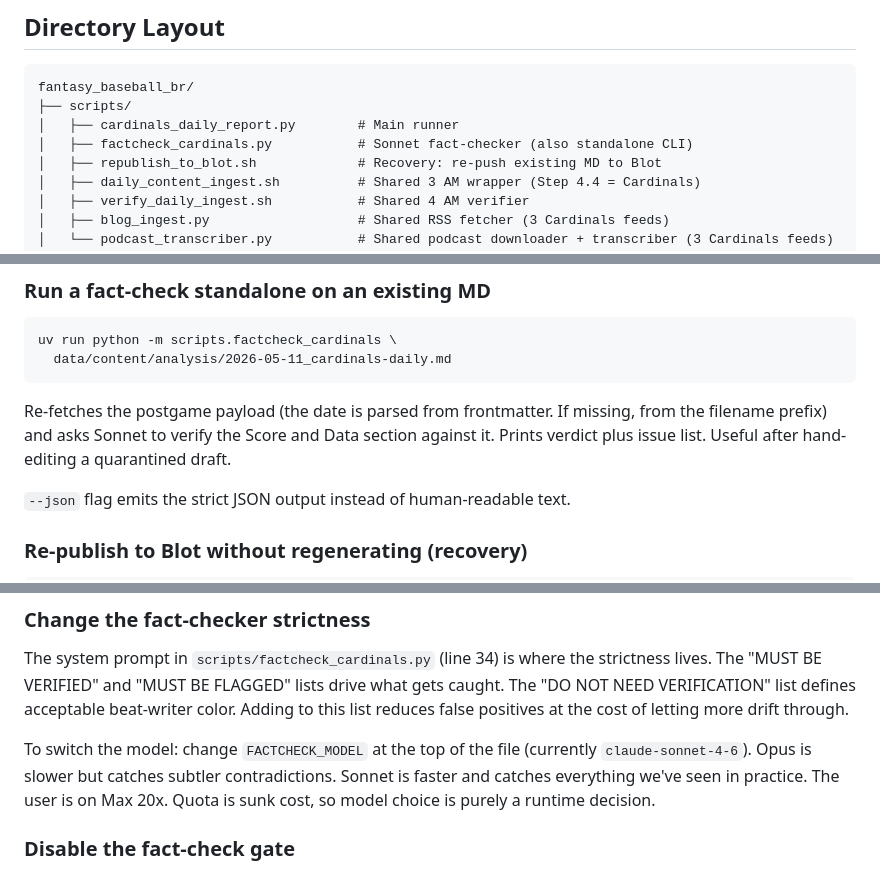
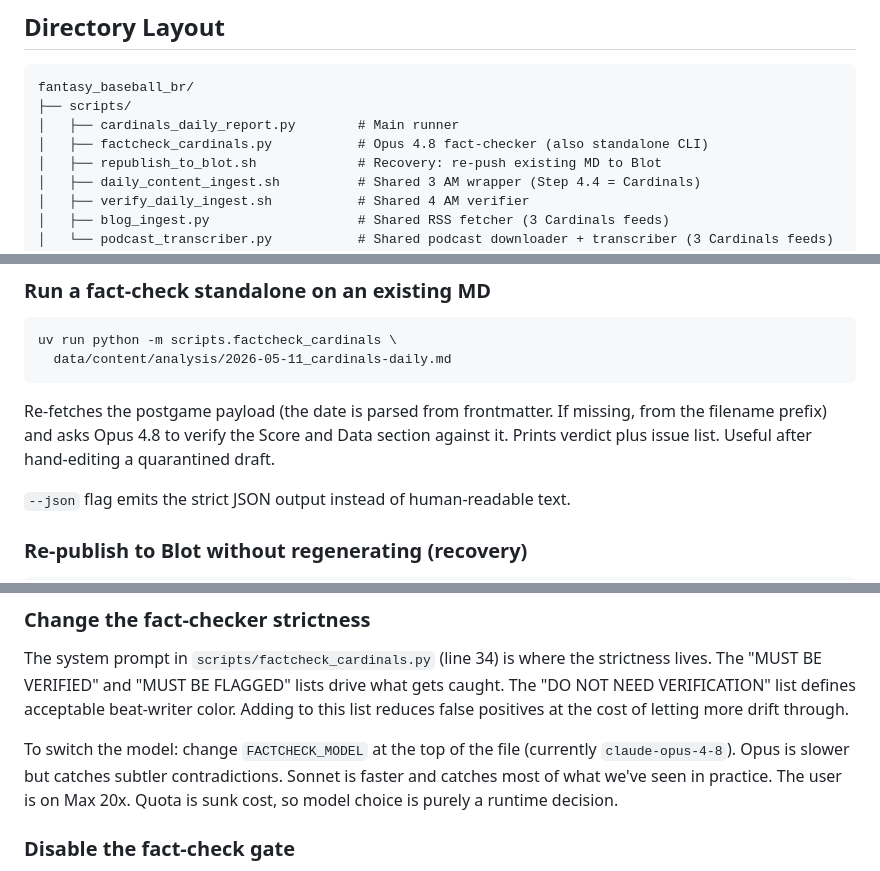
Before and after one commit to brianrenshaw/caught_stealing, a Markdown page: docs/cardinals-digest-process-doc.md, 3 parts joined by grey strips. Drawn GitHub-style.

Commit message:
Update process doc: factcheck_cardinals now uses Opus 4.8
Reflect the model bump in the prose — the standalone fact-checker and
its description now reference Opus 4.8 instead of Sonnet, matching the
FACTCHECK_MODEL value set in b55dd32.

Co-Authored-By: Claude Opus 4.8 <noreply@anthropic.com>

````diff
--- a/docs/cardinals-digest-process-doc.md
+++ b/docs/cardinals-digest-process-doc.md
@@ -378,7 +378,7 @@ A copy of each plist also lives at `/Users/brianrenshaw/Projects/` for editing c
 fantasy_baseball_br/
 ├── scripts/
 │   ├── cardinals_daily_report.py        # Main runner
-│   ├── factcheck_cardinals.py           # Sonnet fact-checker (also standalone CLI)
+│   ├── factcheck_cardinals.py           # Opus 4.8 fact-checker (also standalone CLI)
 │   ├── republish_to_blot.sh             # Recovery: re-push existing MD to Blot
 │   ├── daily_content_ingest.sh          # Shared 3 AM wrapper (Step 4.4 = Cardinals)
 │   ├── verify_daily_ingest.sh           # Shared 4 AM verifier
@@ -447,7 +447,7 @@ uv run python -m scripts.factcheck_cardinals \
   data/content/analysis/2026-05-11_cardinals-daily.md
 ```
 
-Re-fetches the postgame payload (the date is parsed from frontmatter. If missing, from the filename prefix) and asks Sonnet to verify the Score and Data section against it. Prints verdict plus issue list. Useful after hand-editing a quarantined draft.
+Re-fetches the postgame payload (the date is parsed from frontmatter. If missing, from the filename prefix) and asks Opus 4.8 to verify the Score and Data section against it. Prints verdict plus issue list. Useful after hand-editing a quarantined draft.
 
 `--json` flag emits the strict JSON output instead of human-readable text.
 
@@ -535,7 +535,7 @@ Edit `docs/cardinals-blot.css`. Then paste the file content into the Blot templa
 
 The system prompt in `scripts/factcheck_cardinals.py` (line 34) is where the strictness lives. The "MUST BE VERIFIED" and "MUST BE FLAGGED" lists drive what gets caught. The "DO NOT NEED VERIFICATION" list defines acceptable beat-writer color. Adding to this list reduces false positives at the cost of letting more drift through.
 
-To switch the model: change `FACTCHECK_MODEL` at the top of the file (currently `claude-sonnet-4-6`). Opus is slower but catches subtler contradictions. Sonnet is faster and catches everything we've seen in practice. The user is on Max 20x. Quota is sunk cost, so model choice is purely a runtime decision.
+To switch the model: change `FACTCHECK_MODEL` at the top of the file (currently `claude-opus-4-8`). Opus is slower but catches subtler contradictions. Sonnet is faster and catches most of what we've seen in practice. The user is on Max 20x. Quota is sunk cost, so model choice is purely a runtime decision.
 
 ### Disable the fact-check gate
 
````
Also changed, not shown: other parts of docs/cardinals-digest-process-doc.md (+1 -0 lines).
